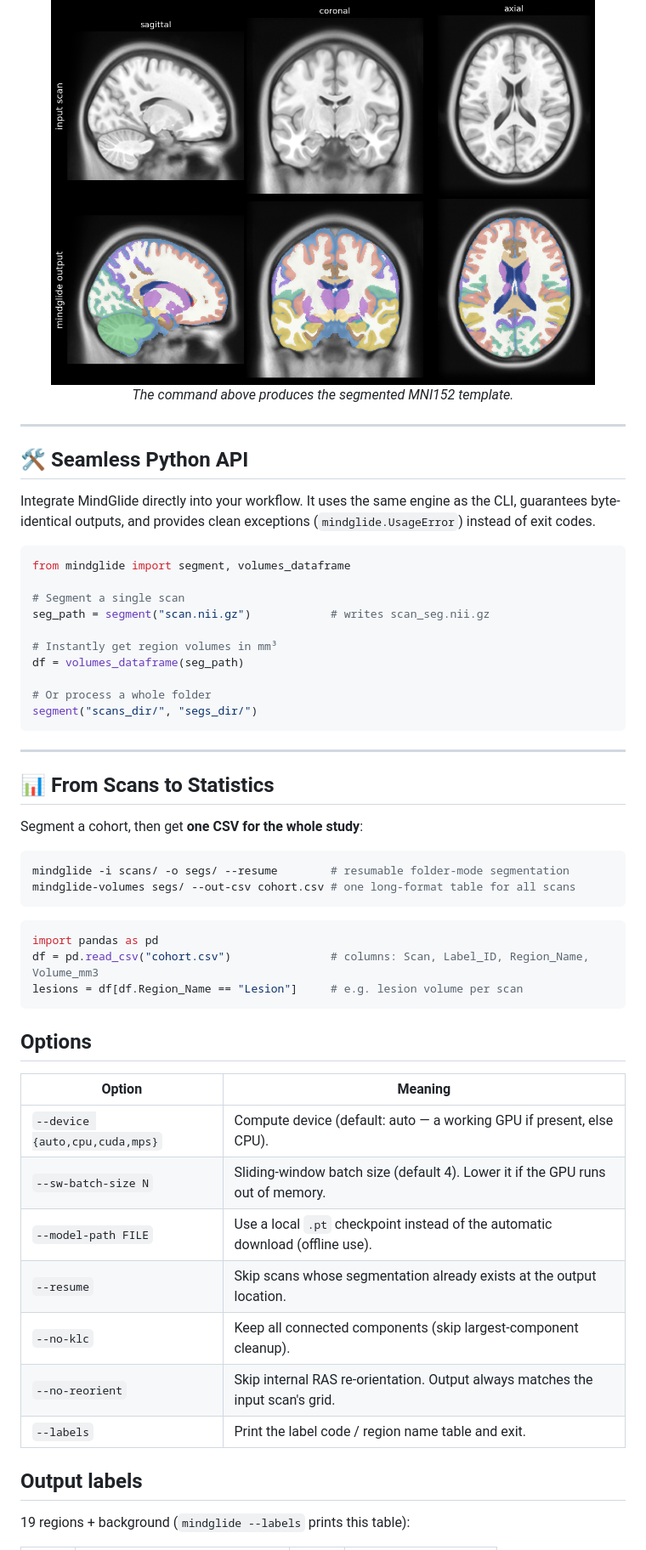
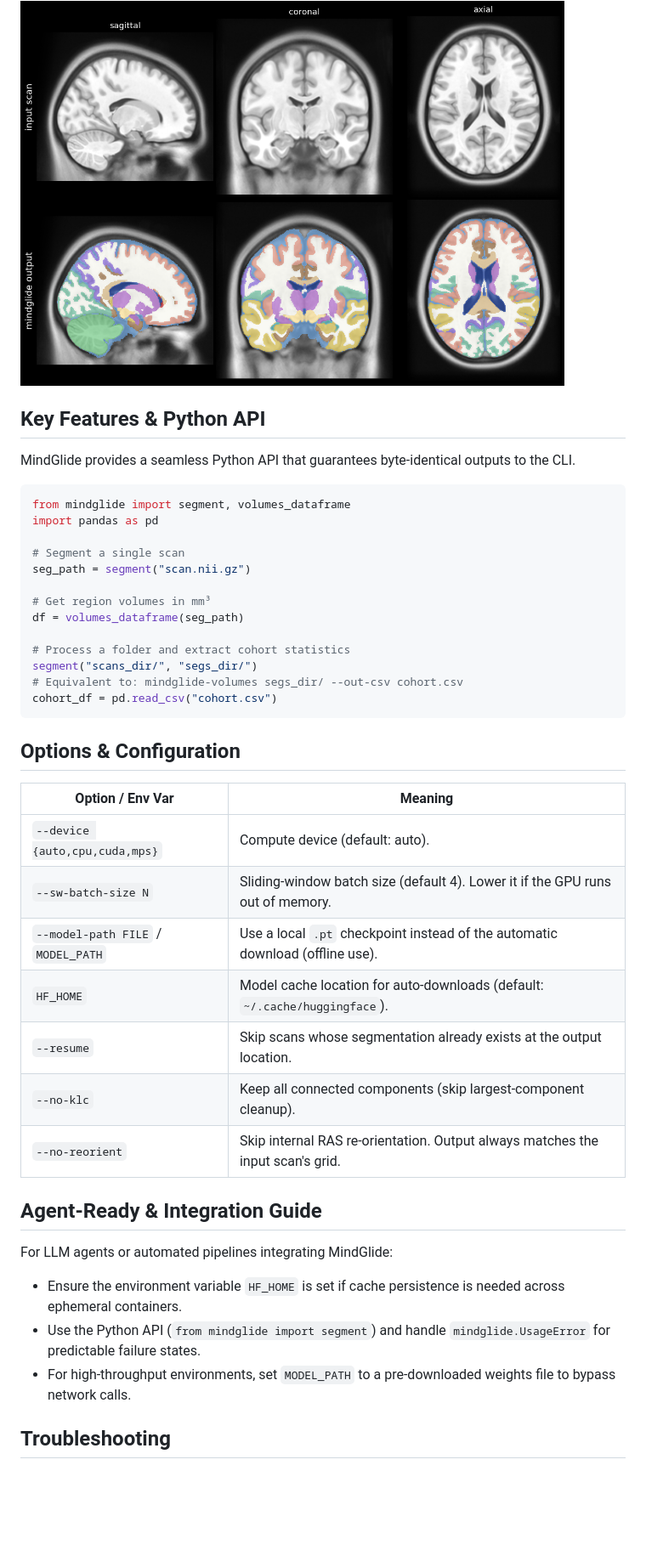
Before and after one commit to MS-PINPOINT/mindGlide, a Markdown page: README.md, the part around one of its changes. Shown at 85% size. GitHub-like rendering; blank space fills up the shorter version.

````diff
--- a/README.md
+++ b/README.md
@@ -64,57 +47,42 @@ mindglide -i tpl-MNI152NLin2009cAsym_res-01_T1w.nii.gz -o mni_seg.nii.gz
 <img src="https://raw.githubusercontent.com/MS-PINPOINT/mindGlide/main/assets/mni_overlay.png" alt="MindGlide segmentation of the MNI152 template: input scan vs segmented output in three views" width="640">
 
-*The command above produces the segmented MNI152 template.*
-</div>
+## Key Features & Python API
 
----
-
-## 🛠️ Seamless Python API
-
-Integrate MindGlide directly into your workflow. It uses the same engine as the CLI, guarantees byte-identical outputs, and provides clean exceptions (`mindglide.UsageError`) instead of exit codes.
+MindGlide provides a seamless Python API that guarantees byte-identical outputs to the CLI.
 
 ```python
 from mindglide import segment, volumes_dataframe
+import pandas as pd
 
 # Segment a single scan
-seg_path = segment("scan.nii.gz")            # writes scan_seg.nii.gz
+seg_path = segment("scan.nii.gz")
 
-# Instantly get region volumes in mm³
+# Get region volumes in mm³
 df = volumes_dataframe(seg_path)
 
-# Or process a whole folder
+# Process a folder and extract cohort statistics
 segment("scans_dir/", "segs_dir/")
+# Equivalent to: mindglide-volumes segs_dir/ --out-csv cohort.csv
+cohort_df = pd.read_csv("cohort.csv")
 ```
 
----
+## Options & Configuration
 
-## 📊 From Scans to Statistics
-
-Segment a cohort, then get **one CSV for the whole study**:
-
-```bash
-mindglide -i scans/ -o segs/ --resume        # resumable folder-mode segmentation
-mindglide-volumes segs/ --out-csv cohort.csv # one long-format table for all scans
-```
-
-```python
-import pandas as pd
-df = pd.read_csv("cohort.csv")               # columns: Scan, Label_ID, Region_Name, Volume_mm3
-lesions = df[df.Region_Name == "Lesion"]     # e.g. lesion volume per scan
-```
-
-## Options
-
-| Option | Meaning |
+| Option / Env Var | Meaning |
 |---|---|
-| `--device {auto,cpu,cuda,mps}` | Compute device (default: auto — a working GPU if present, else CPU). |
+| `--device {auto,cpu,cuda,mps}` | Compute device (default: auto). |
 | `--sw-batch-size N` | Sliding-window batch size (default 4). Lower it if the GPU runs out of memory. |
-| `--model-path FILE` | Use a local `.pt` checkpoint instead of the automatic download (offline use). |
+| `--model-path FILE` / `MODEL_PATH` | Use a local `.pt` checkpoint instead of the automatic download (offline use). |
+| `HF_HOME` | Model cache location for auto-downloads (default: `~/.cache/huggingface`). |
 | `--resume` | Skip scans whose segmentation already exists at the output location. |
 | `--no-klc` | Keep all connected components (skip largest-component cleanup). |
 | `--no-reorient` | Skip internal RAS re-orientation. Output always matches the input scan's grid. |
-| `--labels` | Print the label code / region name table and exit. |
 
-## Output labels
+## Agent-Ready & Integration Guide
+For LLM agents or automated pipelines integrating MindGlide:
+- Ensure the environment variable `HF_HOME` is set if cache persistence is needed across ephemeral containers.
+- Use the Python API (`from mindglide import segment`) and handle `mindglide.UsageError` for predictable failure states.
+- For high-throughput environments, set `MODEL_PATH` to a pre-downloaded weights file to bypass network calls.
 
-19 regions + background (`mindglide --labels` prints this table):
+## Troubleshooting
 
````
Also changed, not shown: other parts of README.md (+43 -160 lines).
